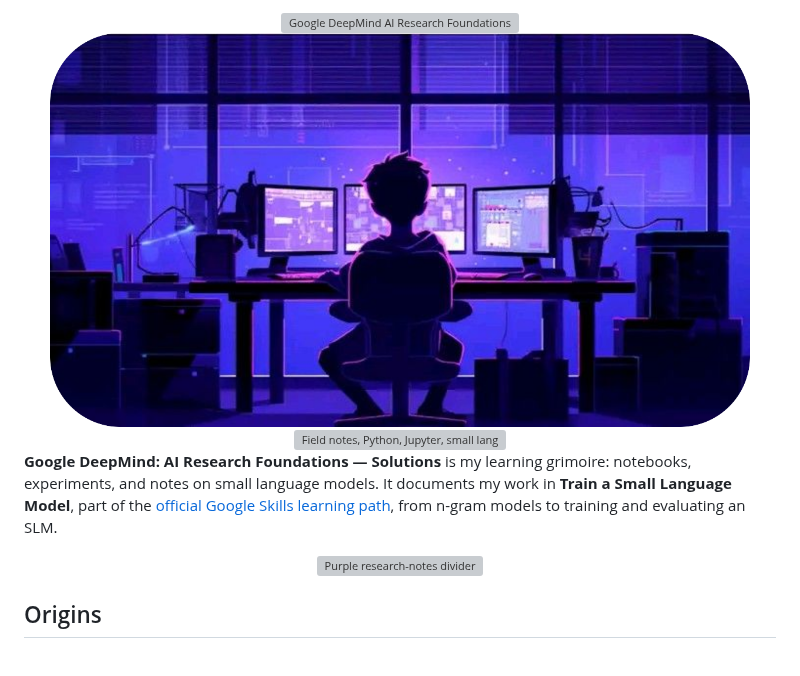
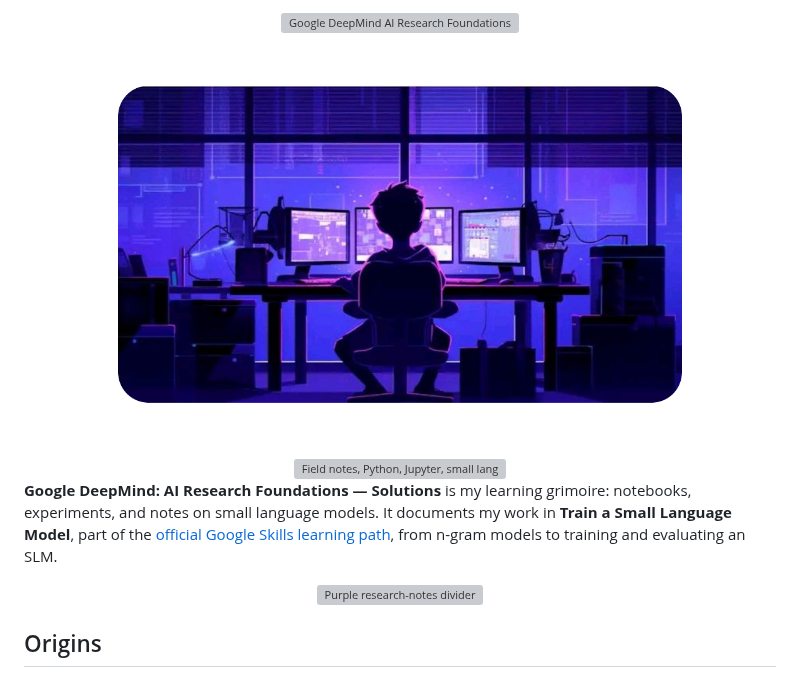
Before and after one commit to ACADEMIC-AND-PERSONAL-PROJECTS/Google-DeepMind-AI-Research-Foundations-solutions, a Markdown page: README.md, the part around one of its changes. Drawn GitHub-style; pictures changed too: assets/brand/hero-study-frame.png (added), assets/brand/hero-study-rounded.png (deleted); grey boxes are pictures that could not be loaded.

Commit message:
docs(readme): center responsive visuals and soften image radius
Co-authored-by: Copilot <223556219+Copilot@users.noreply.github.com>

```diff
--- a/README.md
+++ b/README.md
@@ -3,5 +3,5 @@
 </center>
 
 <center>
-<img src="assets/brand/hero-study-rounded.png" width="700" alt="A student silhouette working at several screens in a purple-lit room, framed with rounded corners">
+<img src="assets/brand/hero-study-frame.png" width="100%" alt="A centered photograph with rounded corners, showing a student silhouette working at several screens in a purple-lit room">
 <br>
```
Also changed, not shown: other parts of README.md (+6 -6 lines).
